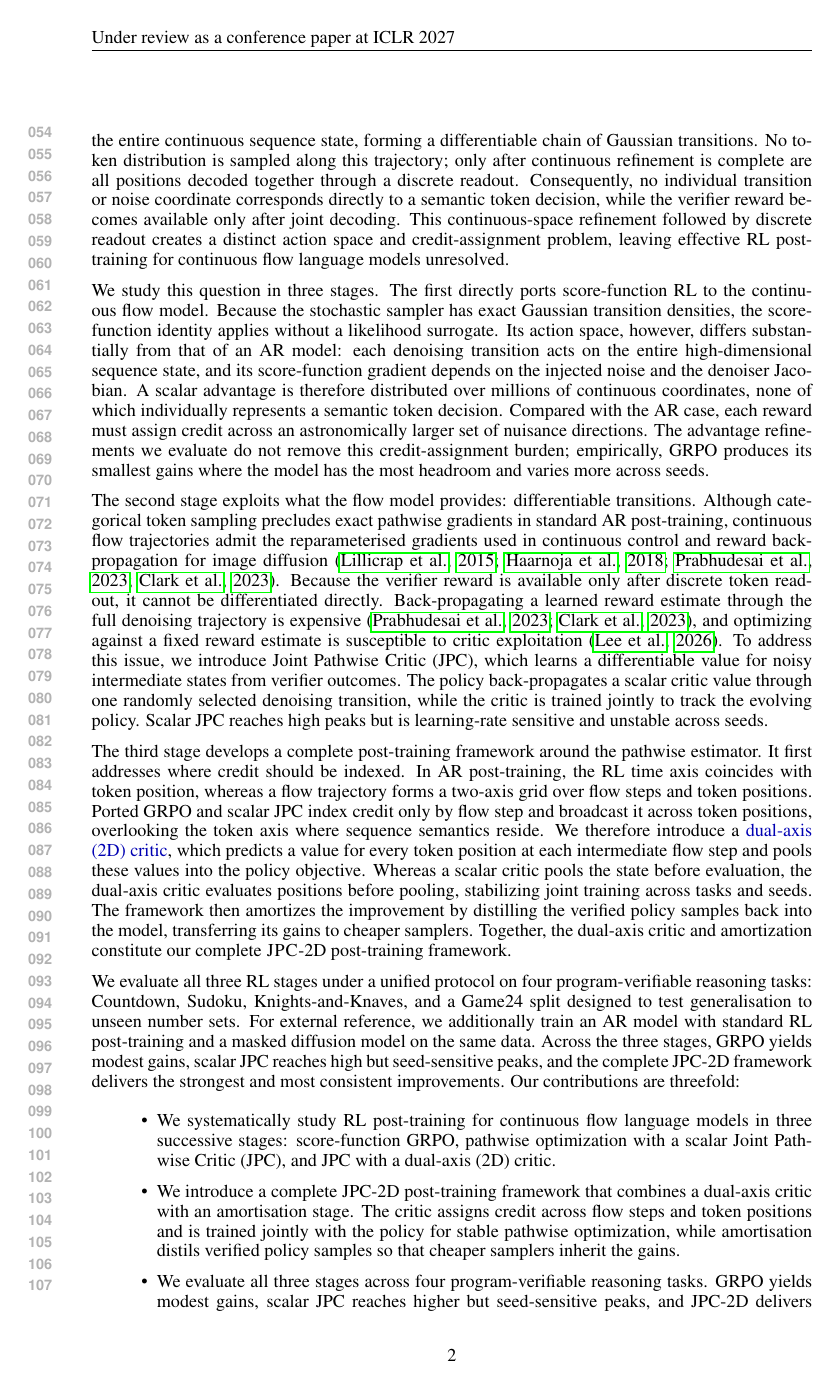
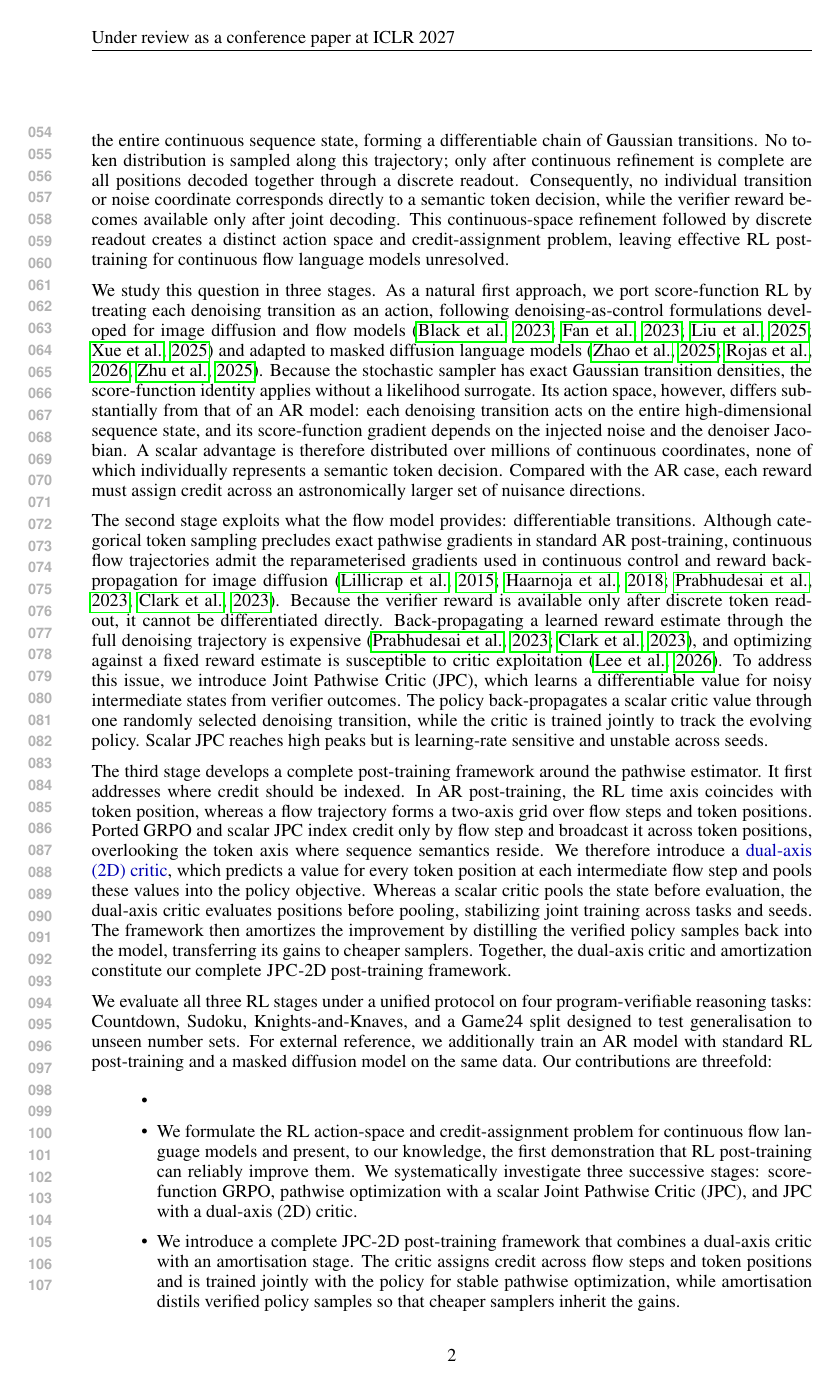
Before and after one commit to XUHAN314/cfrl_paper, a LaTeX paper (main.tex, which reads sections/1_intro.tex): page 2 of 27. Compiled offline with pdfLaTeX.

Commit message:
abstract and intro

```diff
--- a/sections/1_intro.tex
+++ b/sections/1_intro.tex
@@ -3,18 +3,18 @@
 Post-training with reinforcement learning (RL) has become a central mechanism for turning pretrained autoregressive (AR) language models into reasoners \citep{ouyang2022instructgpt,shao2024deepseekmath,deepseek2025r1}. An AR language model acts as a policy whose action is the next token: at each position, it outputs a categorical distribution over the vocabulary and samples from it. Given a completion and its reward, the score-function policy gradient \citep{williams1992reinforce} reinforces or suppresses each sampled token according to its advantage, while PPO or GRPO supplies a trust region or group-relative baseline \citep{schulman2017ppo,shao2024deepseekmath}. This formulation aligns the RL action with a discrete, low-dimensional, semantically meaningful decision carrying an explicit conditional probability. RL methods for discrete diffusion language models port this recipe to a different action space: they treat each denoising step as an action and commonly optimize likelihood surrogates over masked-token predictions \citep{zhao2025d1,zhu2025llada15}; although individual token predictions receive gradients, the reward provides no direct token-specific credit.
 
 A new family of language models takes no discrete token actions during generation. Continuous flow language models such as ELF \citep{hu2026elf} represent sequences as real-valued token embeddings and generate them through flow matching \citep{lipman2022flow,liu2022rectified}. Starting from Gaussian noise, the model jointly transports all positions toward clean embeddings over a sequence of flow steps. Under the stochastic sampler used for RL, each step injects noise and updates the entire continuous sequence state, forming a differentiable chain of Gaussian transitions. No token distribution is sampled along this trajectory; only after continuous refinement is complete are all positions decoded together through a discrete readout. Consequently, no individual transition or noise coordinate corresponds directly to a semantic token decision, while the verifier reward becomes available only after joint decoding. This continuous-space refinement followed by discrete readout creates a distinct action space and credit-assignment problem, leaving effective RL post-training for continuous flow language models unresolved.
-% A natural first approach is to port score-function RL by treating each denoising transition as an action, following denoising-as-control formulations developed for image diffusion and flow models \citep{black2023ddpo,liu2025flowgrpo,xue2025dancegrpo} and adapted to masked diffusion language models \citep{zhao2025d1,zhu2025llada15}.
 
-We study this question in three stages. The first directly ports score-function RL to the continuous flow model. Because the stochastic sampler has exact Gaussian transition densities, the score-function identity applies without a likelihood surrogate. Its action space, however, differs substantially from that of an AR model: each denoising transition acts on the entire high-dimensional sequence state, and its score-function gradient depends on the injected noise and the denoiser Jacobian. A scalar advantage is therefore distributed over millions of continuous coordinates, none of which individually represents a semantic token decision. Compared with the AR case, each reward must assign credit across an astronomically larger set of nuisance directions. The advantage refinements we evaluate do not remove this credit-assignment burden; empirically, GRPO produces its smallest gains where the model has the most headroom and varies more across seeds.
+We study this question in three stages. As a natural first approach, we port score-function RL by treating each denoising transition as an action, following denoising-as-control formulations developed for image diffusion and flow models \citep{black2023ddpo, fan2023dpok, liu2025flowgrpo,xue2025dancegrpo} and adapted to masked diffusion language models \citep{zhao2025d1,rojas2026improving, zhu2025llada15}. Because the stochastic sampler has exact Gaussian transition densities, the score-function identity applies without a likelihood surrogate. Its action space, however, differs substantially from that of an AR model: each denoising transition acts on the entire high-dimensional sequence state, and its score-function gradient depends on the injected noise and the denoiser Jacobian. A scalar advantage is therefore distributed over millions of continuous coordinates, none of which individually represents a semantic token decision. Compared with the AR case, each reward must assign credit across an astronomically larger set of nuisance directions.
+% The advantage refinements we evaluate do not remove this credit-assignment burden; empirically, GRPO produces its smallest gains where the model has the most headroom and varies more across seeds.
 
 The second stage exploits what the flow model provides: differentiable transitions. Although categorical token sampling precludes exact pathwise gradients in standard AR post-training, continuous flow trajectories admit the reparameterised gradients used in continuous control and reward back-propagation for image diffusion \citep{lillicrap2015ddpg,haarnoja2018sac,prabhudesai2023alignprop,clark2023draft}. Because the verifier reward is available only after discrete token readout, it cannot be differentiated directly. Back-propagating a learned reward estimate through the full denoising trajectory is expensive \citep{prabhudesai2023alignprop,clark2023draft}, and optimizing against a fixed reward estimate is susceptible to critic exploitation \citep{lee2026dav}. To address this issue, we introduce Joint Pathwise Critic (JPC), which learns a differentiable value for noisy intermediate states from verifier outcomes. The policy back-propagates a scalar critic value through one randomly selected denoising transition, while the critic is trained jointly to track the evolving policy. Scalar JPC reaches high peaks but is learning-rate sensitive and unstable across seeds.
 
 
 The third stage develops a complete post-training framework around the pathwise estimator. It first addresses where credit should be indexed. In AR post-training, the RL time axis coincides with token position, whereas a flow trajectory forms a two-axis grid over flow steps and token positions. Ported GRPO and scalar JPC index credit only by flow step and broadcast it across token positions, overlooking the token axis where sequence semantics reside. We therefore introduce a \hl{dual-axis (2D) critic}, which predicts a value for every token position at each intermediate flow step and pools these values into the policy objective. Whereas a scalar critic pools the state before evaluation, the dual-axis critic evaluates positions before pooling, stabilizing joint training across tasks and seeds. The framework then amortizes the improvement by distilling the verified policy samples back into the model, transferring its gains to cheaper samplers. Together, the dual-axis critic and amortization constitute our complete \jpc{}-2D post-training framework.
 
-We evaluate all three RL stages under a unified protocol on four program-verifiable reasoning tasks: Countdown, Sudoku, Knights-and-Knaves, and a Game24 split designed to test generalisation to unseen number sets. For external reference, we additionally train an AR model with standard RL post-training and a masked diffusion model on the same data. Across the three stages, GRPO yields modest gains, scalar JPC reaches high but seed-sensitive peaks, and the complete JPC-2D framework delivers the strongest and most consistent improvements. Our contributions are threefold:
+We evaluate all three RL stages under a unified protocol on four program-verifiable reasoning tasks: Countdown, Sudoku, Knights-and-Knaves, and a Game24 split designed to test generalisation to unseen number sets. For external reference, we additionally train an AR model with standard RL post-training and a masked diffusion model on the same data. Our contributions are threefold:
 \begin{itemize}
-    \item We systematically study RL post-training for continuous flow language models in three successive stages: score-function GRPO, pathwise optimization with a scalar Joint Pathwise Critic (JPC), and JPC with a dual-axis (2D) critic.
+    \item \item We formulate the RL action-space and credit-assignment problem for continuous flow language models and present, to our knowledge, the first demonstration that RL post-training can reliably improve them. We systematically investigate three successive stages: score-function GRPO, pathwise optimization with a scalar Joint Pathwise Critic (JPC), and JPC with a dual-axis (2D) critic.
     \item We introduce a complete JPC-2D post-training framework that combines a dual-axis critic with an amortisation stage. The critic assigns credit across flow steps and token positions and is trained jointly with the policy for stable pathwise optimization, while amortisation distils verified policy samples so that cheaper samplers inherit the gains.
-    \item We evaluate all three stages across four program-verifiable reasoning tasks. GRPO yields modest gains, scalar JPC reaches higher but seed-sensitive peaks, and JPC-2D delivers the strongest and most consistent improvements, with AR and masked-diffusion systems providing cross-architecture references.
+    \item We evaluate all three stages across four program-verifiable reasoning tasks. We characterize their performance, optimization behavior, and stability, finding that JPC-2D delivers the strongest and most consistent gains overall, with AR and masked-diffusion systems providing cross-architecture references.
 \end{itemize}
```
Also changed, not shown: refs.bib (+9 -0 lines), sections/0_abstract.tex (+1 -1 lines), main.pdf.
